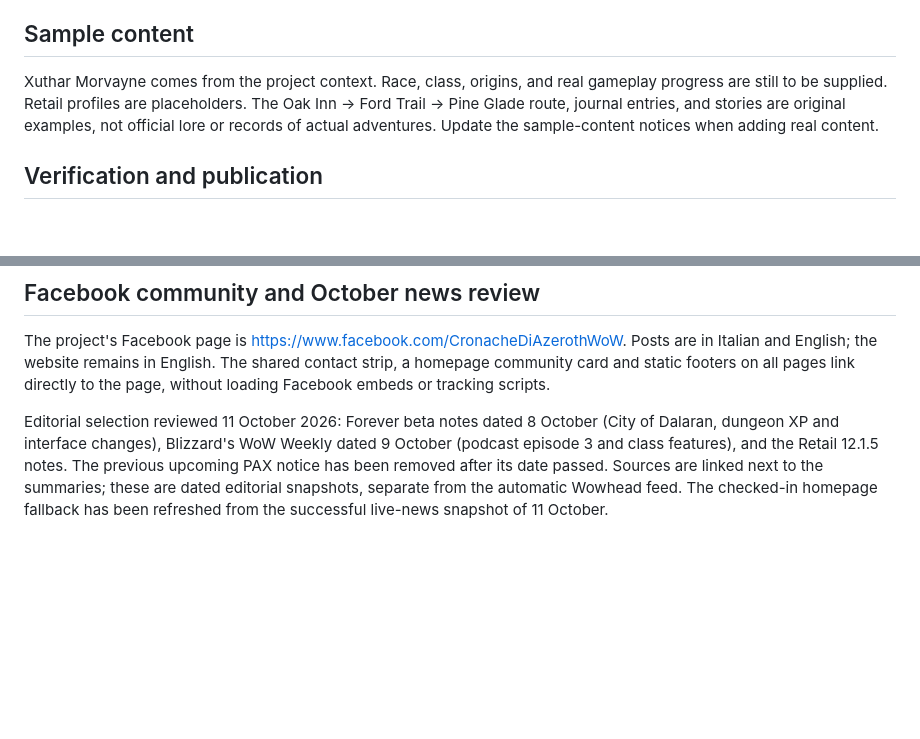
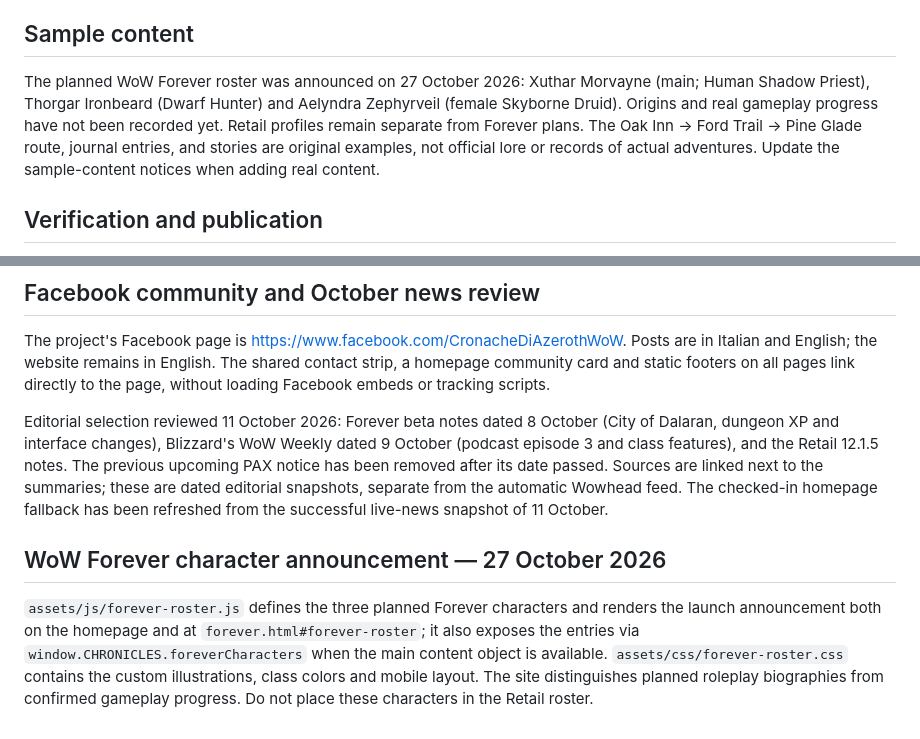
Before and after one commit to xuthar/cronache-di-azeroth, a Markdown page: README.md, 2 parts joined by grey strips. GitHub-like rendering; blank space fills up the shorter version.

Commit message:
Document new Forever character roster

```diff
--- a/README.md
+++ b/README.md
@@ -38,7 +38,7 @@ Copy portraits and screenshots into `assets/images/`, then set a record’s `ima
 
 ## Sample content
 
-Xuthar Morvayne comes from the project context. Race, class, origins, and real gameplay progress are still to be supplied. Retail profiles are placeholders. The Oak Inn → Ford Trail → Pine Glade route, journal entries, and stories are original examples, not official lore or records of actual adventures. Update the sample-content notices when adding real content.
+The planned WoW Forever roster was announced on 27 October 2026: Xuthar Morvayne (main; Human Shadow Priest), Thorgar Ironbeard (Dwarf Hunter) and Aelyndra Zephyrveil (female Skyborne Druid). Origins and real gameplay progress have not been recorded yet. Retail profiles remain separate from Forever plans. The Oak Inn → Ford Trail → Pine Glade route, journal entries, and stories are original examples, not official lore or records of actual adventures. Update the sample-content notices when adding real content.
 
 ## Verification and publication
 
@@ -84,3 +84,8 @@ The Atlas of Azeroth in lore.html uses atlas-data.js (16 region/world entries an
 The project's Facebook page is https://www.facebook.com/CronacheDiAzerothWoW. Posts are in Italian and English; the website remains in English. The shared contact strip, a homepage community card and static footers on all pages link directly to the page, without loading Facebook embeds or tracking scripts.
 
 Editorial selection reviewed 11 October 2026: Forever beta notes dated 8 October (City of Dalaran, dungeon XP and interface changes), Blizzard's WoW Weekly dated 9 October (podcast episode 3 and class features), and the Retail 12.1.5 notes. The previous upcoming PAX notice has been removed after its date passed. Sources are linked next to the summaries; these are dated editorial snapshots, separate from the automatic Wowhead feed. The checked-in homepage fallback has been refreshed from the successful live-news snapshot of 11 October.
+
+
+## WoW Forever character announcement — 27 October 2026
+
+`assets/js/forever-roster.js` defines the three planned Forever characters and renders the launch announcement both on the homepage and at `forever.html#forever-roster`; it also exposes the entries via `window.CHRONICLES.foreverCharacters` when the main content object is available. `assets/css/forever-roster.css` contains the custom illustrations, class colors and mobile layout. The site distinguishes planned roleplay biographies from confirmed gameplay progress. Do not place these characters in the Retail roster.
```
